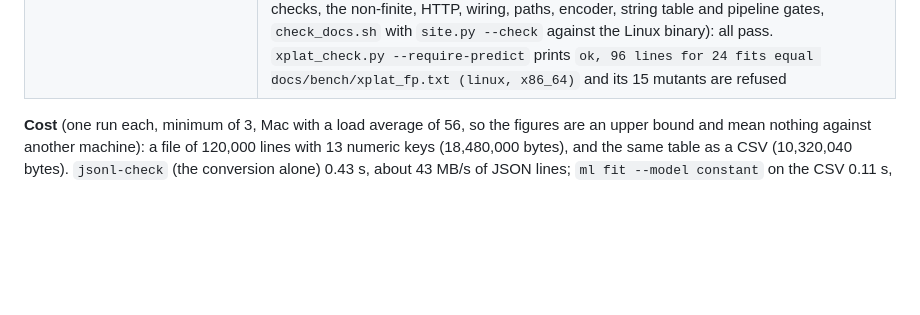
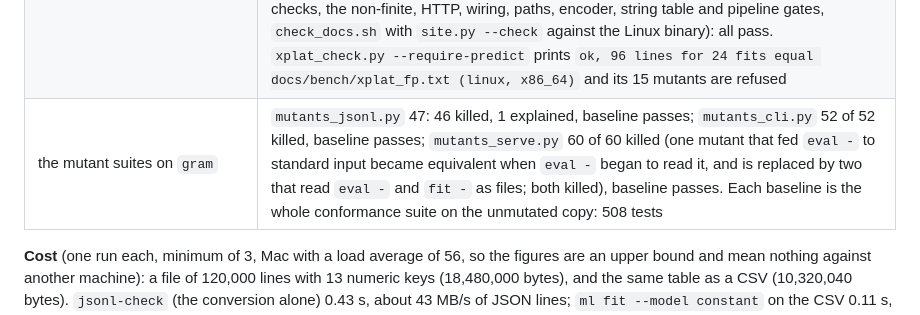
Before and after one commit to alpibrusl/cancho-ml, a Markdown page: docs/jsonl.md, the part around the change. Drawn GitHub-style; blank space fills up the shorter version.

Commit message:
jsonl: the mutant suites on gram
Co-Authored-By: Claude Sonnet 5.5 <noreply@anthropic.com>

```diff
--- a/docs/jsonl.md
+++ b/docs/jsonl.md
@@ -191,6 +191,7 @@ Lookup of the keys of a line is one pass over the pairs of the top-level object
 | H | `scripts/xplat_check.py` prints `ok, 96 lines for 24 fits` on the Mac; the first 88 lines of `docs/bench/xplat_fp.txt` are unchanged and the 8 appended lines carry the hashes of the CSV cases (the model file and the predict answer of `logistic-iris-jsonl` equal those of `logistic-iris-t1`, and of `forest-pets-jsonl-cat` those of `forest-pets-hash-t1`) |
 | `table ... | ml predict -` | `table --input-format jsonl --fields id,user.age,spend --select '#2,#3' --format csv events.jsonl | ml predict --model-file m.ml -` answers (cancho-table built at `0a1b7dc` with its pinned compiler `e47d647`, a scratch clone): the CSV `table` prints is the header `user.age,spend` and the values, and `ml` reads it |
 | Linux x86-64 (`gram`, Ubuntu, `taskset -c 0-6`, `a4572ea` built there) | `scripts/check.sh` ran once, whole: every step before the conformance suite passed (the pins, the stores, the unit and numeric gates, the three binaries, `check_bins`, the reader, categorical and encoder gates); the suite ran 508 tests in 1,649 s and 5 failed, all tests that the change made wrong or new: the field list test passed one argument of 400,000 bytes, which Linux refuses (128 KiB per argument); `test_wire_baseline` took the 24 new fixtures for constant-model fixtures (the flags are now in the filter of `scripts/golden_constant.py`); `test_serving` listed the flags of `ml-predict` and said that `fit -` reads a file named `-` (it reads standard input now; `./-` is the file). Fixed, rerun there with the other touched modules (125 tests pass), then the steps of `check.sh` after the suite run by themselves because `check.sh` stops at the first failure (the mutant checks, the non-finite, HTTP, wiring, paths, encoder, string table and pipeline gates, `check_docs.sh` with `site.py --check` against the Linux binary): all pass. `xplat_check.py --require-predict` prints `ok, 96 lines for 24 fits equal docs/bench/xplat_fp.txt (linux, x86_64)` and its 15 mutants are refused |
+| the mutant suites on `gram` | `mutants_jsonl.py` 47: 46 killed, 1 explained, baseline passes; `mutants_cli.py` 52 of 52 killed, baseline passes; `mutants_serve.py` 60 of 60 killed (one mutant that fed `eval -` to standard input became equivalent when `eval -` began to read it, and is replaced by two that read `eval -` and `fit -` as files; both killed), baseline passes. Each baseline is the whole conformance suite on the unmutated copy: 508 tests |
 
 **Cost** (one run each, minimum of 3, Mac with a load average of 56, so the figures are an upper bound and mean nothing against another machine): a file of 120,000 lines with 13 numeric keys (18,480,000 bytes), and the same table as a CSV (10,320,040 bytes). `jsonl-check` (the conversion alone) 0.43 s, about 43 MB/s of JSON lines; `ml fit --model constant` on the CSV 0.11 s, and on the JSON lines 0.30 s; the two model files are equal. Nothing is claimed against another reader or another library.
 
```
